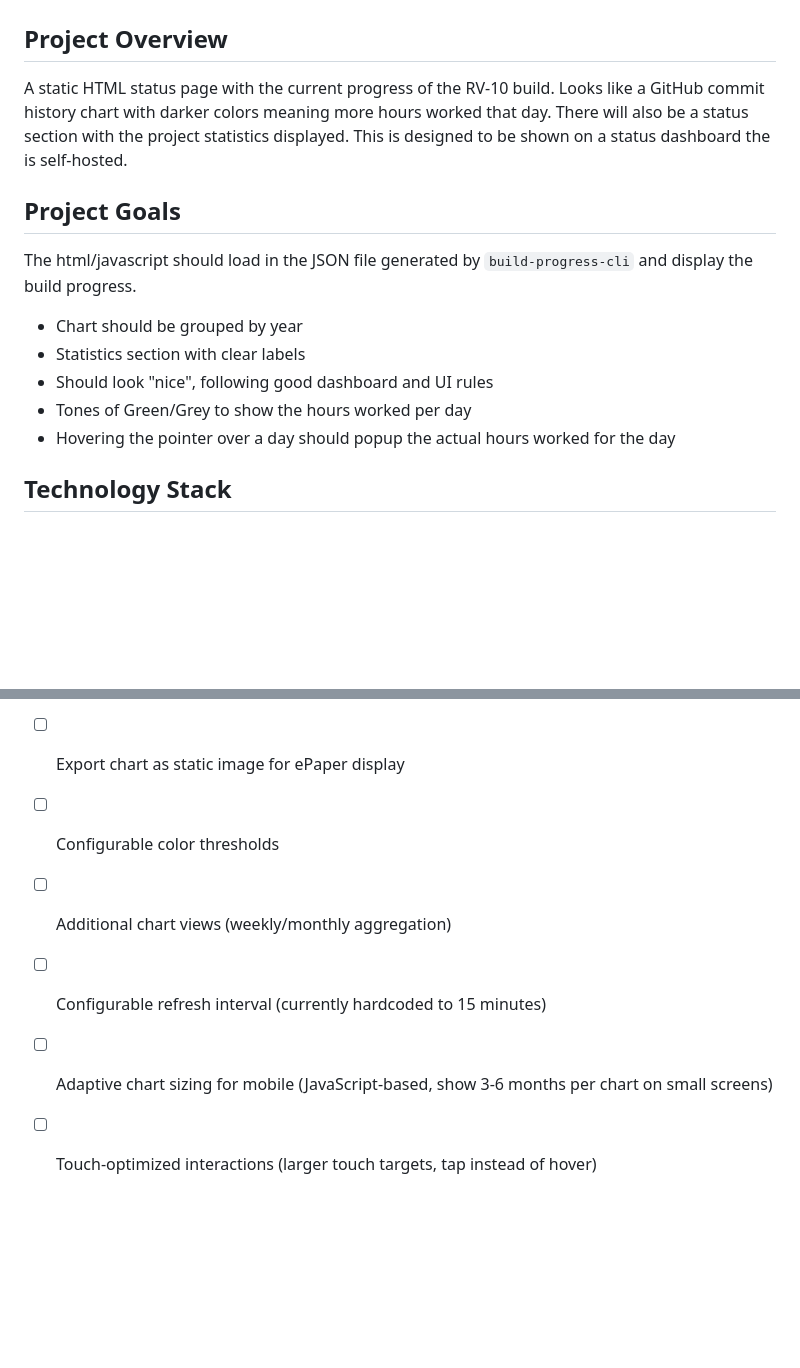
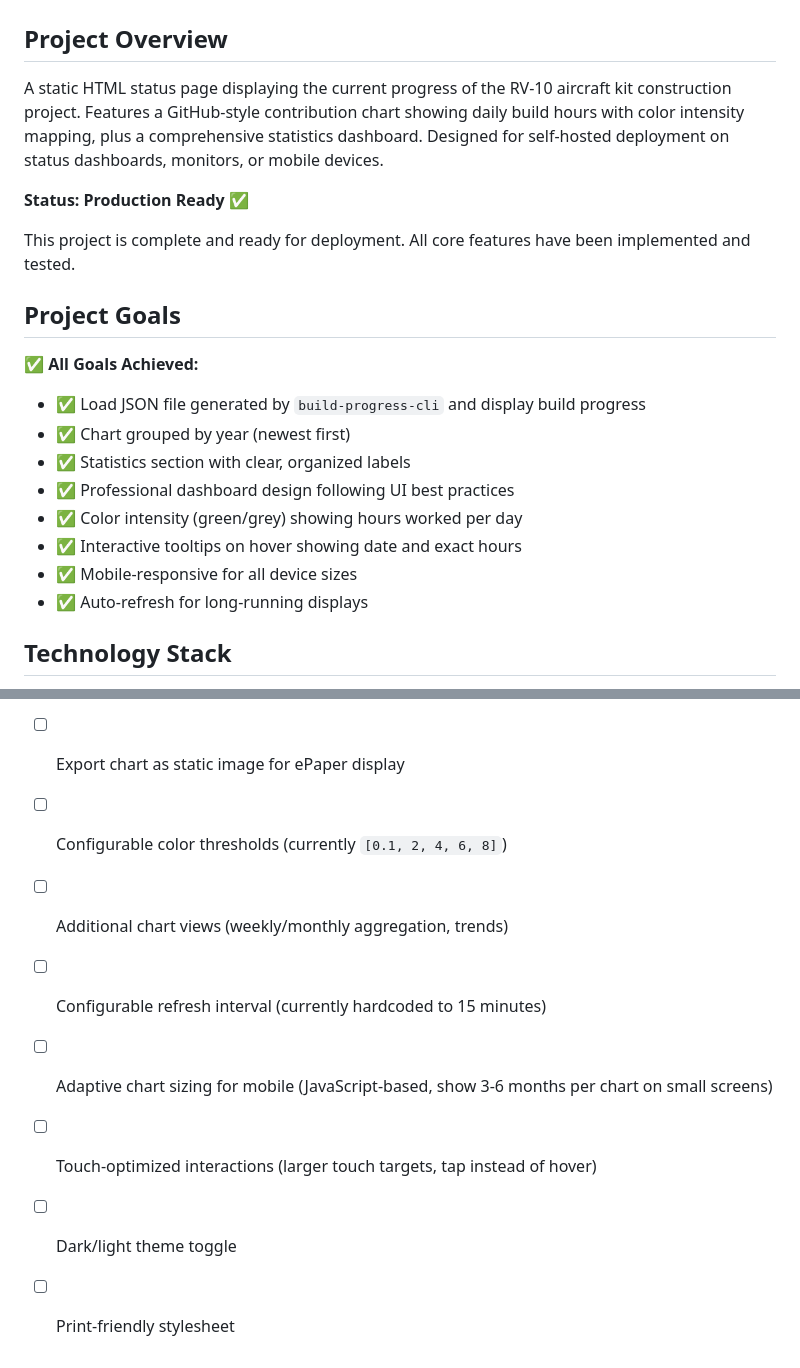
Before and after one commit to stewartallen/build-progress-html, a Markdown page: CLAUDE.md, 2 parts joined by grey strips. Drawn GitHub-style; blank space fills up the shorter version.

```diff
--- a/CLAUDE.md
+++ b/CLAUDE.md
@@ -2,19 +2,24 @@
 
 ## Project Overview
 
-A static HTML status page with the current progress of the RV-10 build. Looks like a GitHub commit history chart with
-darker colors meaning more hours worked that day. There will also be a status section with the project statistics
-displayed. This is designed to be shown on a status dashboard the is self-hosted.
+A static HTML status page displaying the current progress of the RV-10 aircraft kit construction project. Features a GitHub-style contribution chart showing daily build hours with color intensity mapping, plus a comprehensive statistics dashboard. Designed for self-hosted deployment on status dashboards, monitors, or mobile devices.
+
+**Status: Production Ready** ✅
+
+This project is complete and ready for deployment. All core features have been implemented and tested.
 
 ## Project Goals
 
-The html/javascript should load in the JSON file generated by `build-progress-cli` and display the build progress.
+✅ **All Goals Achieved:**
 
-- Chart should be grouped by year
-- Statistics section with clear labels
-- Should look "nice", following good dashboard and UI rules
-- Tones of Green/Grey to show the hours worked per day
-- Hovering the pointer over a day should popup the actual hours worked for the day
+- ✅ Load JSON file generated by `build-progress-cli` and display build progress
+- ✅ Chart grouped by year (newest first)
+- ✅ Statistics section with clear, organized labels
+- ✅ Professional dashboard design following UI best practices
+- ✅ Color intensity (green/grey) showing hours worked per day
+- ✅ Interactive tooltips on hover showing date and exact hours
+- ✅ Mobile-responsive for all device sizes
+- ✅ Auto-refresh for long-running displays
 
 ## Technology Stack
 
@@ -243,7 +343,9 @@ Potential improvements:
 
 - [ ] Export chart as static image for ePaper display
-- [ ] Configurable color thresholds
-- [ ] Additional chart views (weekly/monthly aggregation)
+- [ ] Configurable color thresholds (currently `[0.1, 2, 4, 6, 8]`)
+- [ ] Additional chart views (weekly/monthly aggregation, trends)
 - [ ] Configurable refresh interval (currently hardcoded to 15 minutes)
 - [ ] Adaptive chart sizing for mobile (JavaScript-based, show 3-6 months per chart on small screens)
 - [ ] Touch-optimized interactions (larger touch targets, tap instead of hover)
+- [ ] Dark/light theme toggle
+- [ ] Print-friendly stylesheet
```
Also changed, not shown: other parts of CLAUDE.md (+107 -12 lines).
